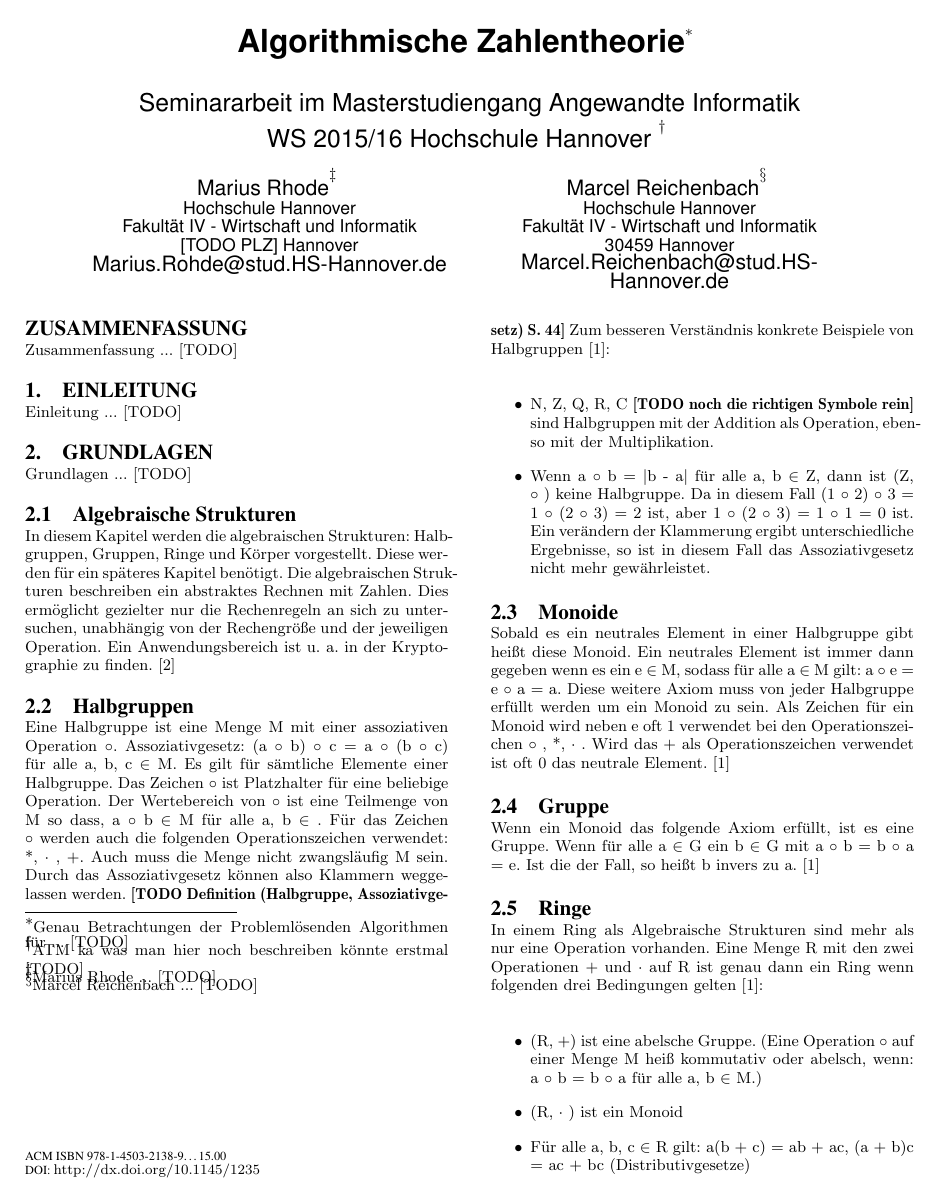
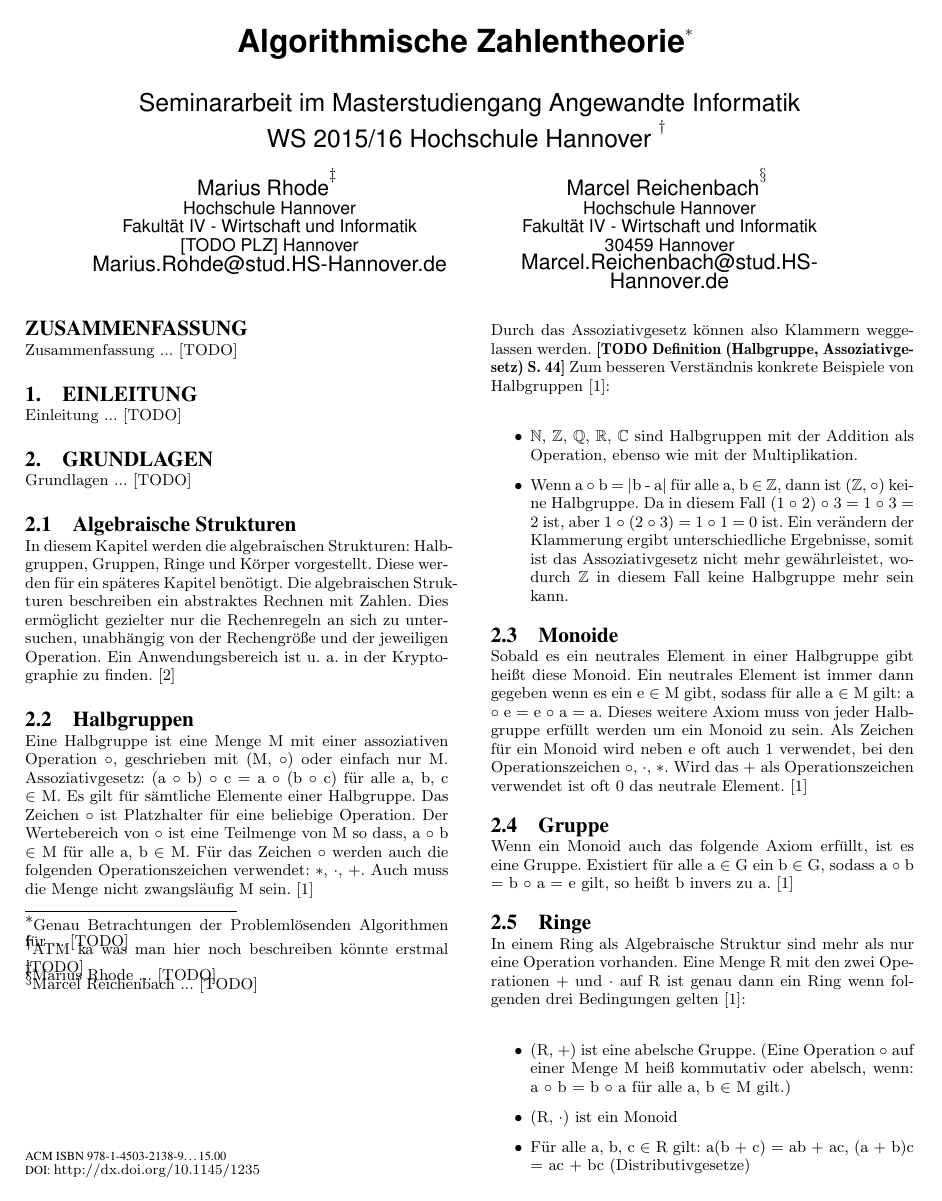
Before and after one commit to MReichenbach/SeminarAK, a LaTeX paper (AlgorithmischeZahlentheorie.tex, which reads includes/pages/02_Grundlagen.tex): page 1 of 2. Compiled offline with pdfLaTeX.

Commit message:
[updated] letzte Symbole mit aufgenommen und alles nochmal etwas ordentlicher gemacht

```diff
--- a/AlgorithmischeZahlentheorie.tex
+++ b/AlgorithmischeZahlentheorie.tex
@@ -35,7 +35,9 @@
 \newcommand{\mycircOhne}{$\circ$}
 \newcommand{\mycdotOhne}{$\cdot$}
 \newcommand{\mycdot}{$\cdot~$}
+\newcommand{\mycdotOhne}{$\cdot$}
 \newcommand{\myin}{$\in~$}
+\newcommand{\myMenge}[1]{$\mathbb{#1}$}
 
 \begin{document}
 
--- a/includes/pages/02_Grundlagen.tex
+++ b/includes/pages/02_Grundlagen.tex
@@ -7,25 +7,27 @@
 
 		\subsection{Halbgruppen}
 			%TODO siehe Text
-			Eine Halbgruppe ist eine Menge M mit einer assoziativen Operation \mycircOhne. Assoziativgesetz: (a \mycirc b) \mycirc c = a \mycirc (b \mycirc c) für alle a, b, c \myin M. Es gilt für sämtliche Elemente einer Halbgruppe. Das Zeichen \mycirc ist Platzhalter für eine beliebige Operation. Der Wertebereich von \mycirc ist eine Teilmenge von M so dass, a \mycirc b \myin M für alle a, b \myin. Für das Zeichen \mycirc werden auch die folgenden Operationszeichen verwendet: *, \mycdot, +. Auch muss die Menge nicht zwangsläufig M sein. Durch das Assoziativgesetz können also Klammern weggelassen werden. \textbf{[TODO Definition (Halbgruppe, Assoziativgesetz) S. 44]} Zum besseren Verständnis konkrete Beispiele von Halbgruppen~\cite{Erste:Hilfe:in:Linearer:Algebra}:
+			Eine Halbgruppe ist eine Menge M mit einer assoziativen Operation \mycircOhne, geschrieben mit (M, \mycircOhne) oder einfach nur M. Assoziativgesetz: (a \mycirc b) \mycirc c = a \mycirc (b \mycirc c) für alle a, b, c \myin M. Es gilt für sämtliche Elemente einer Halbgruppe. Das Zeichen \mycirc ist Platzhalter für eine beliebige Operation. Der Wertebereich von \mycirc ist eine Teilmenge von M so dass, a \mycirc b \myin M für alle a, b \myin M. Für das Zeichen \mycirc werden auch die folgenden Operationszeichen verwendet: $*$, \mycdotOhne, +. Auch muss die Menge nicht zwangsläufig M sein.~\cite{Erste:Hilfe:in:Linearer:Algebra}
+
+			Durch das Assoziativgesetz können also Klammern weggelassen werden. \textbf{[TODO Definition (Halbgruppe, Assoziativgesetz) S. 44]} Zum besseren Verständnis konkrete Beispiele von Halbgruppen~\cite{Erste:Hilfe:in:Linearer:Algebra}:
 
 			\begin{itemize}
-				\item N, Z, Q, R, C \textbf{[TODO noch die richtigen Symbole rein]} sind Halbgruppen mit der Addition als Operation, ebenso mit der Multiplikation.
-				\item Wenn a \mycirc b = |b - a| für alle a, b \myin Z, dann ist (Z, \mycirc) keine Halbgruppe. Da in diesem Fall (1 \mycirc 2) \mycirc 3 = 1 \mycirc (2 \mycirc 3) = 2 ist, aber 1 \mycirc (2 \mycirc 3) = 1 \mycirc 1 = 0 ist. Ein verändern der Klammerung ergibt unterschiedliche Ergebnisse, so ist in diesem Fall das Assoziativgesetz nicht mehr gewährleistet.
+				\item \myMenge{N}, \myMenge{Z}, \myMenge{Q}, \myMenge{R}, \myMenge{C} sind Halbgruppen mit der Addition als Operation, ebenso wie mit der Multiplikation.
+				\item Wenn a \mycirc b = |b - a| für alle a, b \myin \myMenge{Z}, dann ist (\myMenge{Z}, \mycircOhne) keine Halbgruppe. Da in diesem Fall (1 \mycirc 2) \mycirc 3 = 1 \mycirc 3 = 2 ist, aber 1 \mycirc (2 \mycirc 3) = 1 \mycirc 1 = 0 ist. Ein verändern der Klammerung ergibt unterschiedliche Ergebnisse, somit ist das Assoziativgesetz nicht mehr gewährleistet, wodurch \myMenge{Z} in diesem Fall keine Halbgruppe mehr sein kann.
 			\end{itemize}
 
 		\subsection{Monoide}
-			Sobald es ein neutrales Element in einer Halbgruppe gibt heißt diese Monoid. Ein neutrales Element ist immer dann gegeben wenn es ein e \myin M, sodass für alle a \myin M gilt: a \mycirc e = e \mycirc a = a. Diese weitere Axiom muss von jeder Halbgruppe erfüllt werden um ein Monoid zu sein. Als Zeichen für ein Monoid wird neben e oft 1 verwendet bei den Operationszeichen \mycirc, *, \mycdot. Wird das + als Operationszeichen verwendet ist oft 0 das neutrale Element.~\cite{Erste:Hilfe:in:Linearer:Algebra}
+			Sobald es ein neutrales Element in einer Halbgruppe gibt heißt diese Monoid. Ein neutrales Element ist immer dann gegeben wenn es ein e \myin M gibt, sodass für alle a \myin M gilt: a \mycirc e = e \mycirc a = a. Dieses weitere Axiom muss von jeder Halbgruppe erfüllt werden um ein Monoid zu sein. Als Zeichen für ein Monoid wird neben e oft auch 1 verwendet, bei den Operationszeichen \mycircOhne, \mycdotOhne, $*$. Wird das + als Operationszeichen verwendet ist oft 0 das neutrale Element.~\cite{Erste:Hilfe:in:Linearer:Algebra}
 
 		\subsection{Gruppe}
-			Wenn ein Monoid das folgende Axiom erfüllt, ist es eine Gruppe. Wenn für alle a \myin G ein b \myin G mit a \mycirc b = b \mycirc a = e. Ist die der Fall, so heißt b invers zu a.~\cite{Erste:Hilfe:in:Linearer:Algebra}
+			Wenn ein Monoid auch das folgende Axiom erfüllt, ist es eine Gruppe. Existiert für alle a \myin G ein b \myin G, sodass a \mycirc b = b \mycirc a = e gilt, so heißt b invers zu a.~\cite{Erste:Hilfe:in:Linearer:Algebra}
 
 		\subsection{Ringe}
-			In einem Ring als Algebraische Strukturen sind mehr als nur eine Operation vorhanden. Eine Menge R mit den zwei Operationen + und \mycdot auf R ist genau dann ein Ring wenn folgenden drei Bedingungen gelten~\cite{Erste:Hilfe:in:Linearer:Algebra}:
+			In einem Ring als Algebraische Struktur sind mehr als nur eine Operation vorhanden. Eine Menge R mit den zwei Operationen + und \mycdot auf R ist genau dann ein Ring wenn folgenden drei Bedingungen gelten~\cite{Erste:Hilfe:in:Linearer:Algebra}:
 
 			\begin{itemize}
-				\item (R, +) ist eine abelsche Gruppe. (Eine Operation \mycirc auf einer Menge M heiß kommutativ oder abelsch, wenn: a \mycirc b = b \mycirc a für alle a, b \myin M.)
-				\item (R, \mycdot) ist ein Monoid
+				\item (R, +) ist eine abelsche Gruppe. (Eine Operation \mycirc auf einer Menge M heiß kommutativ oder abelsch, wenn: a \mycirc b = b \mycirc a für alle a, b \myin M gilt.)
+				\item (R, \mycdotOhne) ist ein Monoid
 				\item Für alle a, b, c \myin R gilt: a(b + c) = ab + ac, (a + b)c = ac + bc (Distributivgesetze)
 			\end{itemize}
 
```
Also changed, not shown: includes/pages/02_Grundlagen.tex (4 more changed lines).
